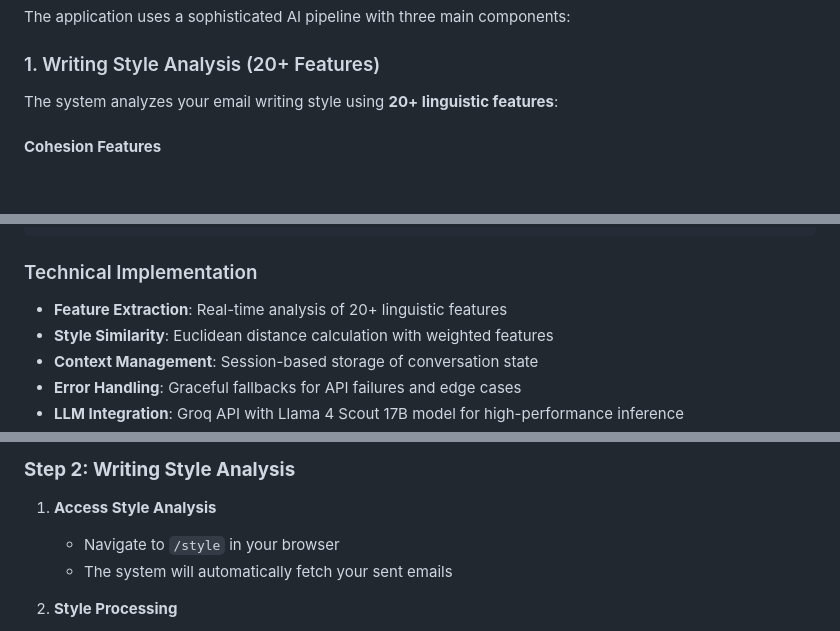
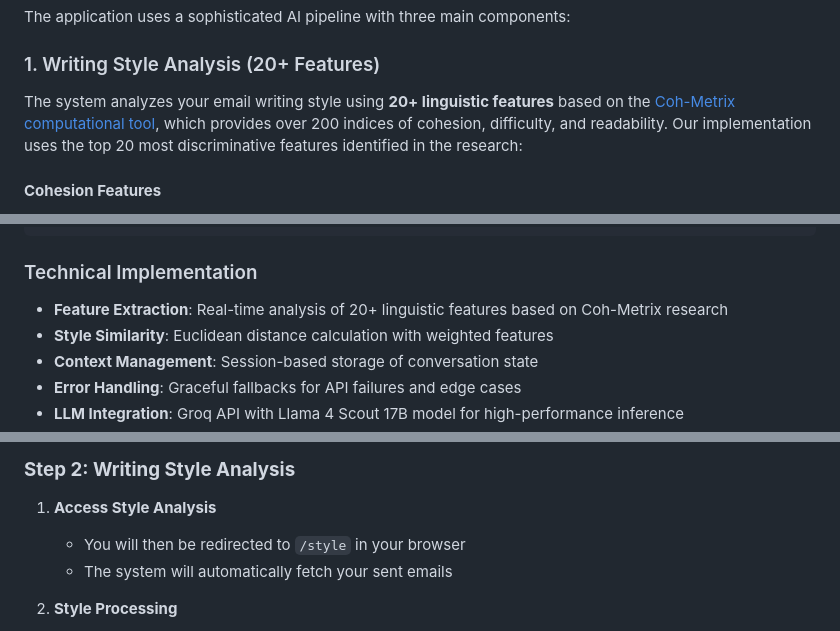
Before and after one commit to Helem-Jose/Mail-Generator-App, a Markdown page: README.md, 3 parts joined by grey strips. Rendered like a GitHub page; blank space fills up the shorter version.

```diff
--- a/README.md
+++ b/README.md
@@ -9,7 +9,7 @@ The application uses a sophisticated AI pipeline with three main components:
 
 ### 1. Writing Style Analysis (20+ Features)
 
-The system analyzes your email writing style using **20+ linguistic features**:
+The system analyzes your email writing style using **20+ linguistic features** based on the [Coh-Metrix computational tool](https://cdn.aaai.org/FLAIRS/2006/Flairs06-151.pdf), which provides over 200 indices of cohesion, difficulty, and readability. Our implementation uses the top 20 most discriminative features identified in the research:
 
 #### **Cohesion Features**
 - **Connective Density**: Frequency of linking words (however, because, therefore)
@@ -116,7 +119,7 @@ The system generates replies using a **multi-stage approach**:
 
 ### Technical Implementation
 
-- **Feature Extraction**: Real-time analysis of 20+ linguistic features
+- **Feature Extraction**: Real-time analysis of 20+ linguistic features based on Coh-Metrix research
 - **Style Similarity**: Euclidean distance calculation with weighted features
 - **Context Management**: Session-based storage of conversation state
 - **Error Handling**: Graceful fallbacks for API failures and edge cases
@@ -176,7 +179,7 @@ The system generates replies using a **multi-stage approach**:
 
 ### **Step 2: Writing Style Analysis**
 1. **Access Style Analysis**
-   - Navigate to `/style` in your browser
+   - You will then be redirected to `/style` in your browser
    - The system will automatically fetch your sent emails
 
 2. **Style Processing**
```
Also changed, not shown: other parts of README.md (+6 -7 lines).
